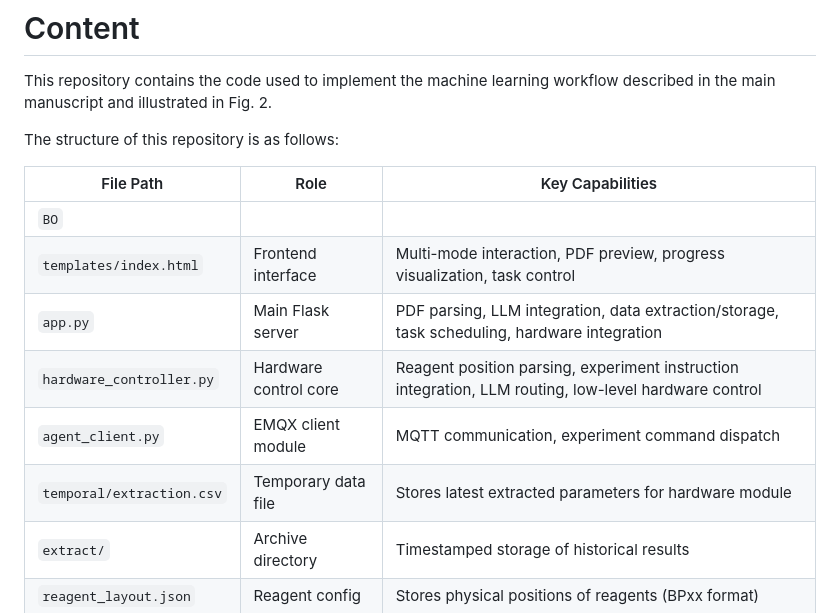
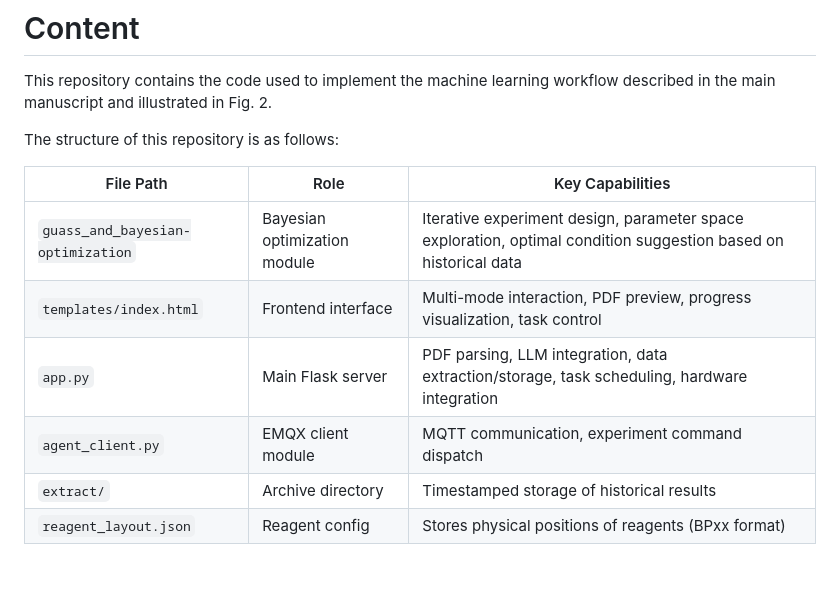
Before and after one commit to pHD-hui/AI-driven-closed-loop, a Markdown page: README.md, the part around the change. Rendered like a GitHub page; blank space fills up the shorter version.

```diff
--- a/README.md
+++ b/README.md
@@ -22,12 +22,10 @@ The structure of this repository is as follows:
 
 | File Path | Role | Key Capabilities |
 |-----------|------|-----------------|
-| `BO` |           |                                |
+| `guass_and_bayesian-optimization` |Bayesian optimization module  |Iterative experiment design, parameter space exploration, optimal condition suggestion based on historical data |
 | `templates/index.html` | Frontend interface | Multi-mode interaction, PDF preview, progress visualization, task control |
 | `app.py` | Main Flask server | PDF parsing, LLM integration, data extraction/storage, task scheduling, hardware integration |
-| `hardware_controller.py` | Hardware control core | Reagent position parsing, experiment instruction integration, LLM routing, low-level hardware control |
 | `agent_client.py` | EMQX client module | MQTT communication, experiment command dispatch |
-| `temporal/extraction.csv` | Temporary data file | Stores latest extracted parameters for hardware module |
 | `extract/` | Archive directory | Timestamped storage of historical results |
 | `reagent_layout.json` | Reagent config | Stores physical positions of reagents (BPxx format) |
 
```
